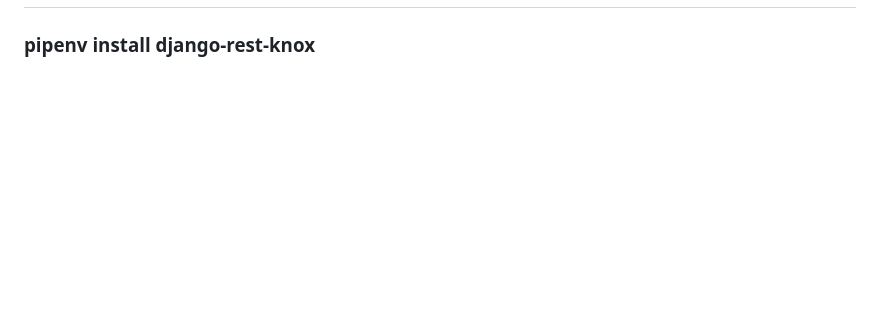
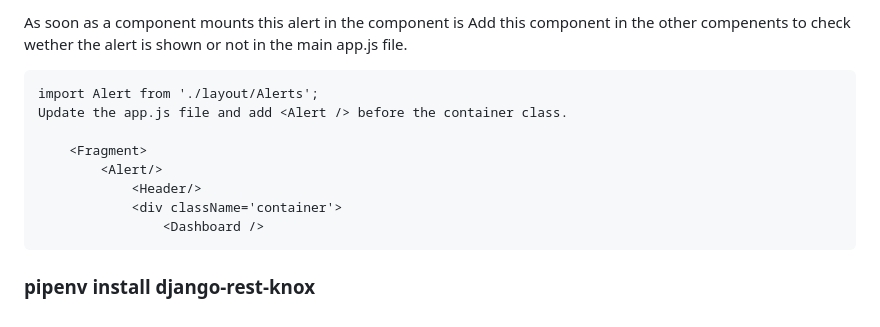
Before and after one commit to shahoodzee/Django-React-Redux---Tutorial., a Markdown page: README.md, the part around the change printed below. GitHub-like rendering; blank space fills up the shorter version.

```diff
--- a/README.md
+++ b/README.md
@@ -840,2 +935,14 @@ Your App.js file should look like this.
+As soon as a component mounts this alert in the component is
+Add this component in the other compenents to check wether the alert is shown or not in the main app.js file.
+
+    import Alert from './layout/Alerts';
+    Update the app.js file and add <Alert /> before the container class.
+
+        <Fragment>
+            <Alert/>
+                <Header/>
+                <div className='container'>
+                    <Dashboard />
+
 
 ### pipenv install django-rest-knox
```
Also changed, not shown: other parts of README.md (+96 -1 lines).
